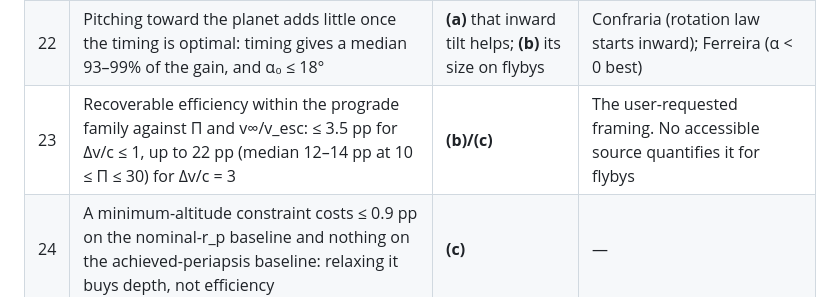
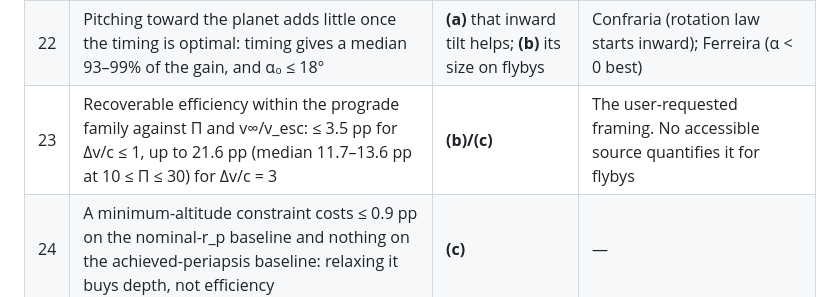
Before and after one commit to vyom-aggarwal/oberth-efficiency-atlas, a Markdown page: RELATED_WORK.md, the part around the change. GitHub-like rendering.

Commit message:
RELATED_WORK: quote row 23 medians exactly

```diff
--- a/RELATED_WORK.md
+++ b/RELATED_WORK.md
@@ -343,7 +343,7 @@ Same labels as above. Source of every number: `figures/phase3_numbers.json` (`sc
 | 20 | Fraction of the centered deficit 1 − η recovered by retiming at small Π, with no free parameter: [C(½) − C(x̄)]/C(½) → (x̄ − ½)²/⟨(x − ½)²⟩ as Δv → 0, i.e. ≈ 0.08%, 7.6% and 40% for Δv/c = 0.1, 1 and 3 | **(c) provisional** | Follows from row 6. Verified to 5e-4 at Π = 0.1 |
 | 21 | At larger Π the timing optimum leaves the centroid rule. It moves further earlier for Δv/c ≥ 1, and reverses (later) for near-constant-mass burns with large Δv/v_p, because pre-periapsis prograde thrust lifts the periapsis | **(c)** | — |
 | 22 | Pitching toward the planet adds little once the timing is optimal: timing gives a median 93–99% of the gain, and α₀ ≤ 18° | **(a)** that inward tilt helps; **(b)** its size on flybys | Confraria (rotation law starts inward); Ferreira (α < 0 best) |
-| 23 | Recoverable efficiency within the prograde family against Π and v∞/v_esc: ≤ 3.5 pp for Δv/c ≤ 1, up to 22 pp (median 12–14 pp at 10 ≤ Π ≤ 30) for Δv/c = 3 | **(b)/(c)** | The user-requested framing. No accessible source quantifies it for flybys |
+| 23 | Recoverable efficiency within the prograde family against Π and v∞/v_esc: ≤ 3.5 pp for Δv/c ≤ 1, up to 21.6 pp (median 11.7–13.6 pp at 10 ≤ Π ≤ 30) for Δv/c = 3 | **(b)/(c)** | The user-requested framing. No accessible source quantifies it for flybys |
 | 24 | A minimum-altitude constraint costs ≤ 0.9 pp on the nominal-r_p baseline and nothing on the achieved-periapsis baseline: relaxing it buys depth, not efficiency | **(c)** | — |
 | 25 | For near-constant-mass burns the whole gain over the centered burn is depth: the optimum keeps the actual periapsis low, while a centered prograde burn lifts it. On the achieved-periapsis baseline the gain is negative (median ratio −0.73 at Δv/c = 0.1, against ≈ 1.0 at Δv/c ≥ 1) | **(c)** | — |
 
```
